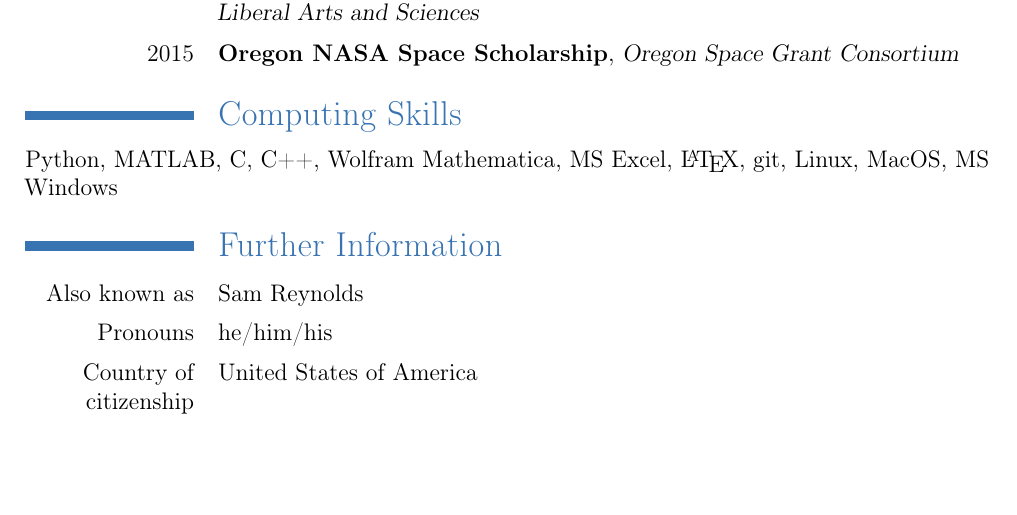
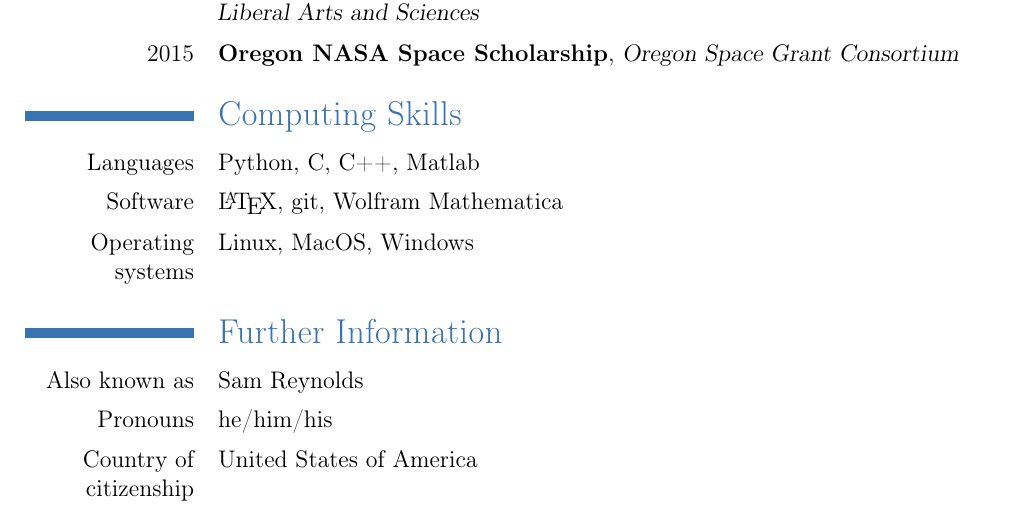
Before and after one commit to samreynoldsmath/cv, a LaTeX CV (sam-reynolds-cv.tex, which reads src/computing-skills.tex): part of page 2 of 2, cut so that both start at the same text, the shorter picture padded with empty space. Compiled offline with pdfLaTeX.

Commit message:
partition computing skills by type

```diff
--- a/src/computing-skills.tex
+++ b/src/computing-skills.tex
@@ -1,13 +1,20 @@
 \section{Computing Skills}
 
+\cvline{Languages}{
     Python,
-MATLAB,
     C,
     C++,
-Wolfram Mathematica,
-MS Excel,
+    Matlab
+}
+
+\cvline{Software}{
     \LaTeX,
     git,
+    Wolfram Mathematica
+}
+
+\cvline{Operating systems}{
     Linux,
     MacOS,
-MS Windows
+    Windows
+}
```
Lines whose indentation alone changed are shown as unchanged.
